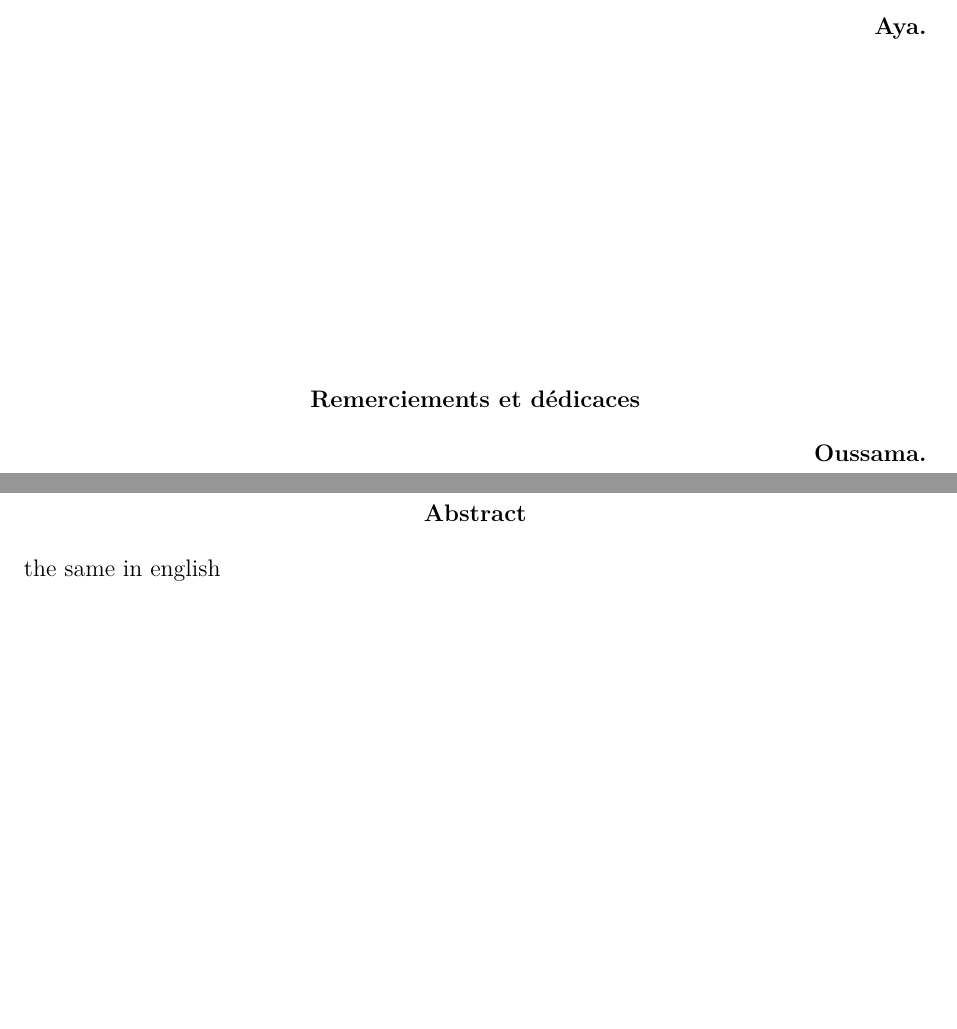
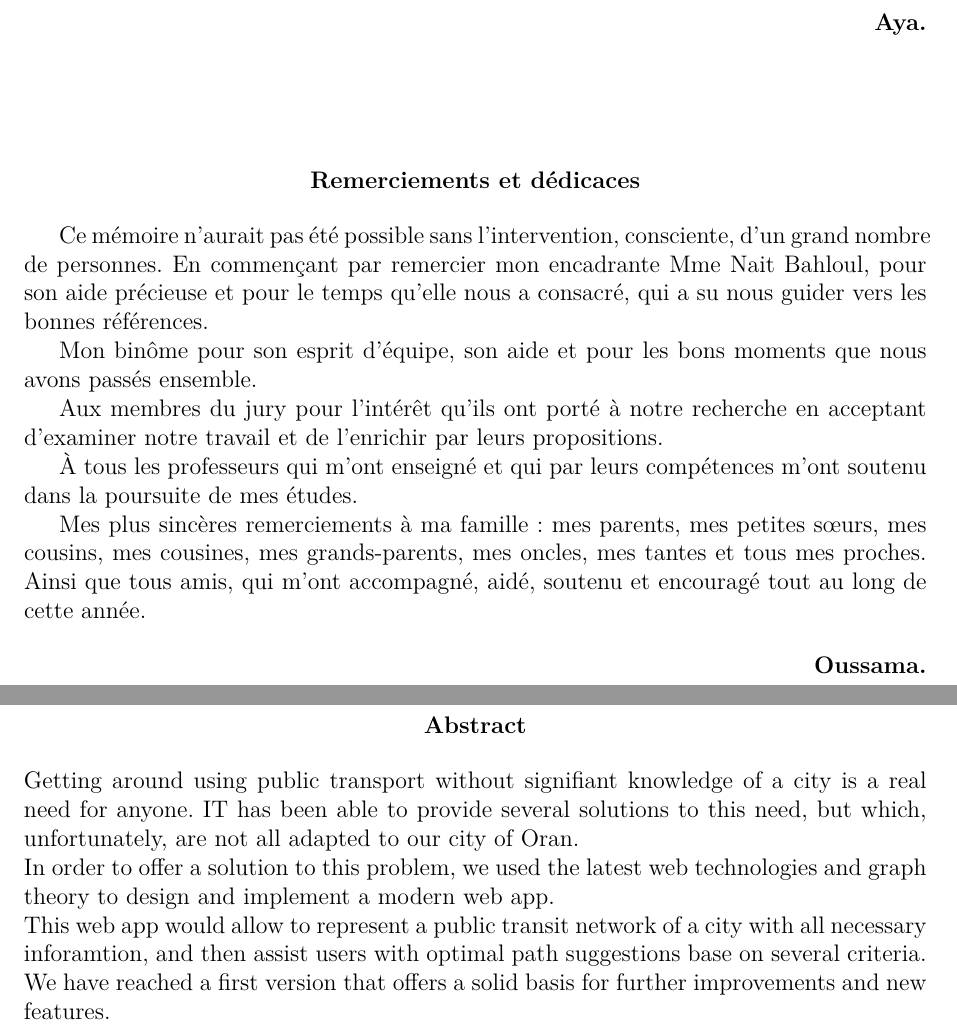
Before and after one commit to Oussama-Abderrahim/pfe-report, a LaTeX document (report.tex, which reads Parts/Resume.tex, Parts/Thanks.tex): two parts of pages 2 and 4 of 56, joined at a grey line, cut so that both start at the same text, the shorter picture padded with empty space. Compiled offline with pdfLaTeX.

Commit message:
abstract

```diff
--- a/Parts/Resume.tex
+++ b/Parts/Resume.tex
@@ -13,5 +13,12 @@ Nous avons abouti à une première version offrant une base solide pour d'évent
 
 
 \begin{abstract}
-the same in english
+Getting around using public transport without signifiant knowledge of a city is a real need for anyone. IT has been able to provide several solutions to this need, but which, unfortunately, are not all adapted to our city of Oran.\\
+In order to offer a solution to this problem, we used the latest web technologies and graph theory to design and implement a modern web app.\\
+This web app would allow to represent a public transit network of a city with all necessary inforamtion, and then assist users with optimal path suggestions base on several criteria.\\
+We have reached a first version that offers a solid basis for further improvements and new features.
+
+
+
+
 \end{abstract}
--- a/Parts/Thanks.tex
+++ b/Parts/Thanks.tex
@@ -28,6 +28,18 @@ Toutes les personnes qui ont participé de près ou de loin à la réalisation d
 
 \begin{acknowledgement}
 
+
+Ce mémoire n'aurait pas été possible sans l'intervention, consciente, d'un grand nombre de personnes.
+En commençant par remercier mon encadrante Mme Nait Bahloul, pour son aide précieuse et pour le temps qu'elle nous a consacré, qui a su nous guider vers les bonnes références.
+
+Mon binôme pour son esprit d'équipe, son aide et pour les bons moments que nous avons passés ensemble.
+
+Aux membres du jury pour l'intérêt qu'ils ont porté à notre recherche en acceptant d'examiner notre travail et de l'enrichir par leurs propositions.
+
+À tous les professeurs qui m'ont enseigné et qui par leurs compétences m'ont soutenu dans la poursuite de mes études.
+
+Mes plus sincères remerciements à ma famille : mes parents, mes petites sœurs, mes cousins, mes cousines, mes grands-parents, mes oncles, mes tantes et tous mes proches. Ainsi que tous amis, qui m'ont accompagné, aidé, soutenu et encouragé tout au long de cette année.
+
 %Je tiens également à remercier notre encadrant Mme Nait Bahloul pour toute son assistance, conseils et présence tout au long de ce projet.
 %
 %A mon binôme pour ses immenses efforts et persévérance durant toute une année qui ont permis ce projet.
```
